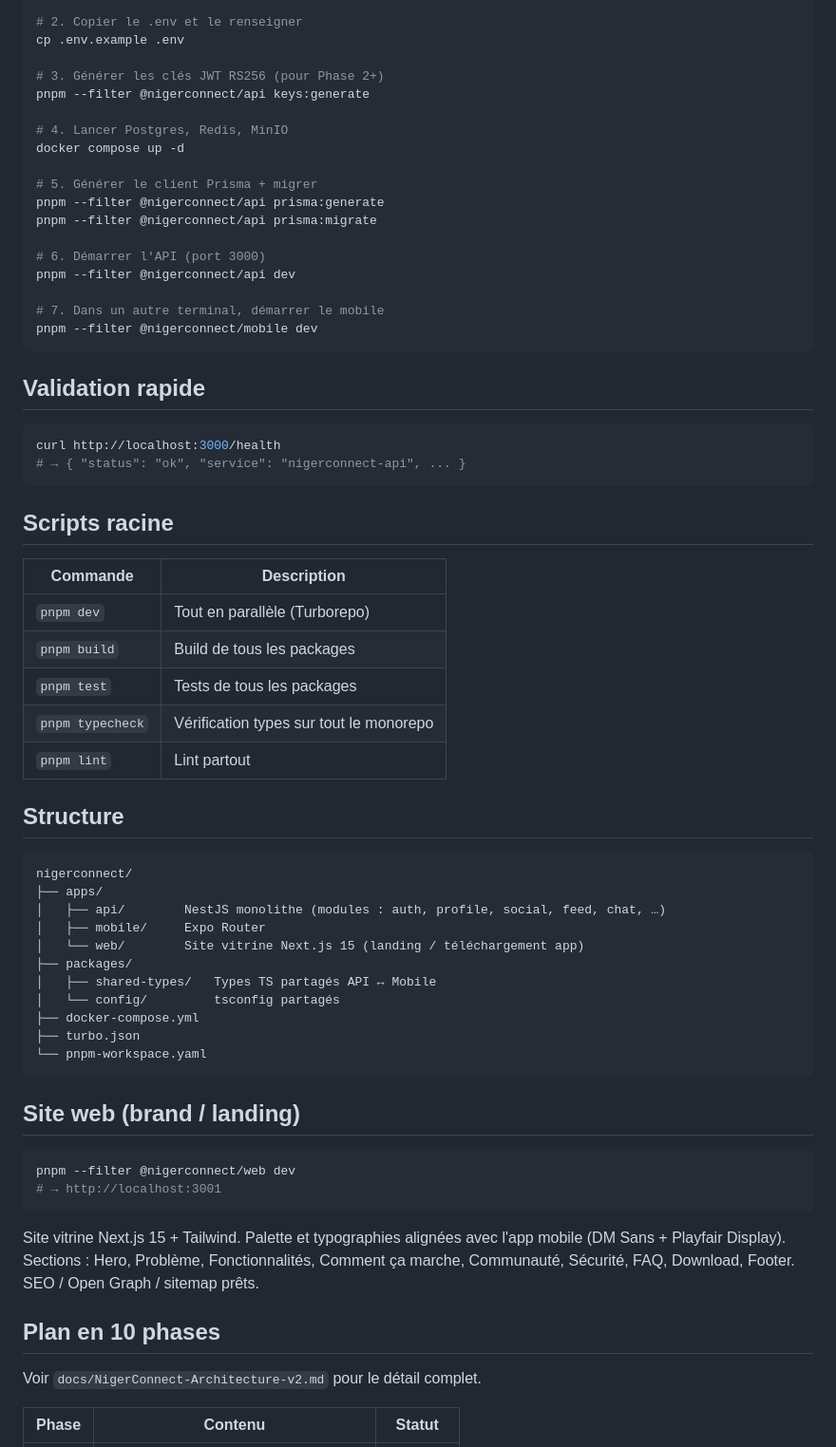
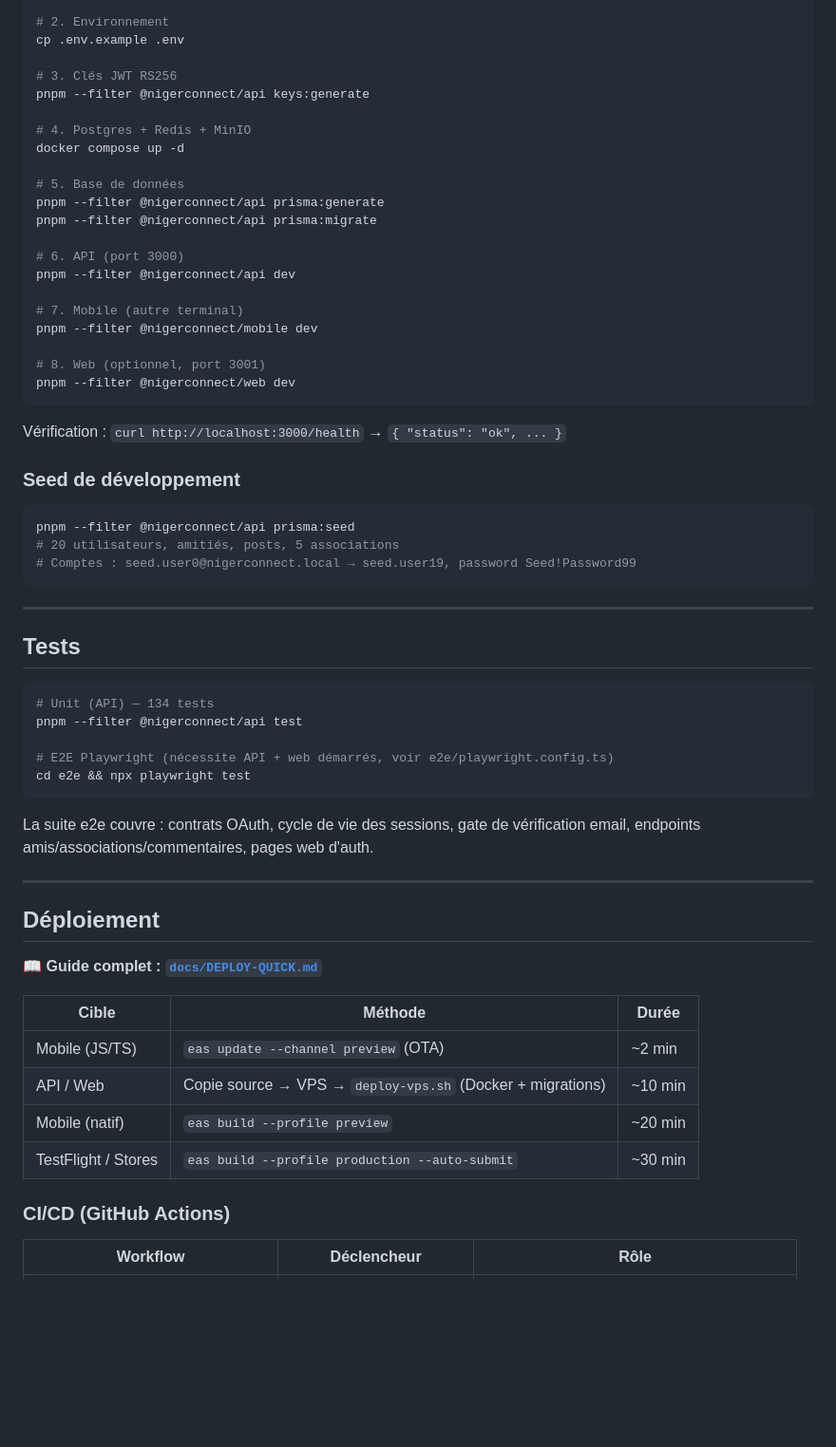
Before and after one commit to sidi30/nigerConnect, a Markdown page: README.md, the part around one of its changes. Shown at 95% size. Drawn GitHub-style; blank space fills up the shorter version.

````diff
--- a/README.md
+++ b/README.md
@@ -61,72 +152,66 @@ Le plan se découpe en **10 phases** (voir tableau plus bas). Toutes sont livré
 pnpm install
 
-# 2. Copier le .env et le renseigner
+# 2. Environnement
 cp .env.example .env
 
-# 3. Générer les clés JWT RS256 (pour Phase 2+)
+# 3. Clés JWT RS256
 pnpm --filter @nigerconnect/api keys:generate
 
-# 4. Lancer Postgres, Redis, MinIO
+# 4. Postgres + Redis + MinIO
 docker compose up -d
 
-# 5. Générer le client Prisma + migrer
+# 5. Base de données
 pnpm --filter @nigerconnect/api prisma:generate
 pnpm --filter @nigerconnect/api prisma:migrate
 
-# 6. Démarrer l'API (port 3000)
+# 6. API (port 3000)
 pnpm --filter @nigerconnect/api dev
 
-# 7. Dans un autre terminal, démarrer le mobile
+# 7. Mobile (autre terminal)
 pnpm --filter @nigerconnect/mobile dev
+
+# 8. Web (optionnel, port 3001)
+pnpm --filter @nigerconnect/web dev
 ```
 
-## Validation rapide
+Vérification : `curl http://localhost:3000/health` → `{ "status": "ok", ... }`
+
+### Seed de développement
 
 ```bash
-curl http://localhost:3000/health
-# → { "status": "ok", "service": "nigerconnect-api", ... }
+pnpm --filter @nigerconnect/api prisma:seed
+# 20 utilisateurs, amitiés, posts, 5 associations
+# Comptes : seed.user0@nigerconnect.local → seed.user19, password Seed!Password99
 ```
 
-## Scripts racine
+---
 
-| Commande | Description |
-|---|---|
-| `pnpm dev` | Tout en parallèle (Turborepo) |
-| `pnpm build` | Build de tous les packages |
-| `pnpm test` | Tests de tous les packages |
-| `pnpm typecheck` | Vérification types sur tout le monorepo |
-| `pnpm lint` | Lint partout |
+## Tests
 
-## Structure
+```bash
+# Unit (API) — 134 tests
+pnpm --filter @nigerconnect/api test
 
-```
-nigerconnect/
-├── apps/
-│   ├── api/        NestJS monolithe (modules : auth, profile, social, feed, chat, …)
-│   ├── mobile/     Expo Router
-│   └── web/        Site vitrine Next.js 15 (landing / téléchargement app)
-├── packages/
-│   ├── shared-types/   Types TS partagés API ↔ Mobile
-│   └── config/         tsconfig partagés
-├── docker-compose.yml
-├── turbo.json
-└── pnpm-workspace.yaml
+# E2E Playwright (nécessite API + web démarrés, voir e2e/playwright.config.ts)
+cd e2e && npx playwright test
 ```
 
-## Site web (brand / landing)
+La suite e2e couvre : contrats OAuth, cycle de vie des sessions, gate de vérification email, endpoints amis/associations/commentaires, pages web d'auth.
 
-```bash
-pnpm --filter @nigerconnect/web dev
-# → http://localhost:3001
-```
+---
 
-Site vitrine Next.js 15 + Tailwind. Palette et typographies alignées avec l'app mobile
-(DM Sans + Playfair Display). Sections : Hero, Problème, Fonctionnalités, Comment ça
-marche, Communauté, Sécurité, FAQ, Download, Footer. SEO / Open Graph / sitemap prêts.
+## Déploiement
 
-## Plan en 10 phases
+📖 **Guide complet : [`docs/DEPLOY-QUICK.md`](docs/DEPLOY-QUICK.md)**
 
-Voir `docs/NigerConnect-Architecture-v2.md` pour le détail complet.
+| Cible | Méthode | Durée |
+|---|---|---|
+| Mobile (JS/TS) | `eas update --channel preview` (OTA) | ~2 min |
+| API / Web | Copie source → VPS → `deploy-vps.sh` (Docker + migrations) | ~10 min |
+| Mobile (natif) | `eas build --profile preview` | ~20 min |
+| TestFlight / Stores | `eas build --profile production --auto-submit` | ~30 min |
 
-| Phase | Contenu | Statut |
+### CI/CD (GitHub Actions)
+
+| Workflow | Déclencheur | Rôle |
 |---|---|---|
````
Also changed, not shown: other parts of README.md (+154 -74 lines).
